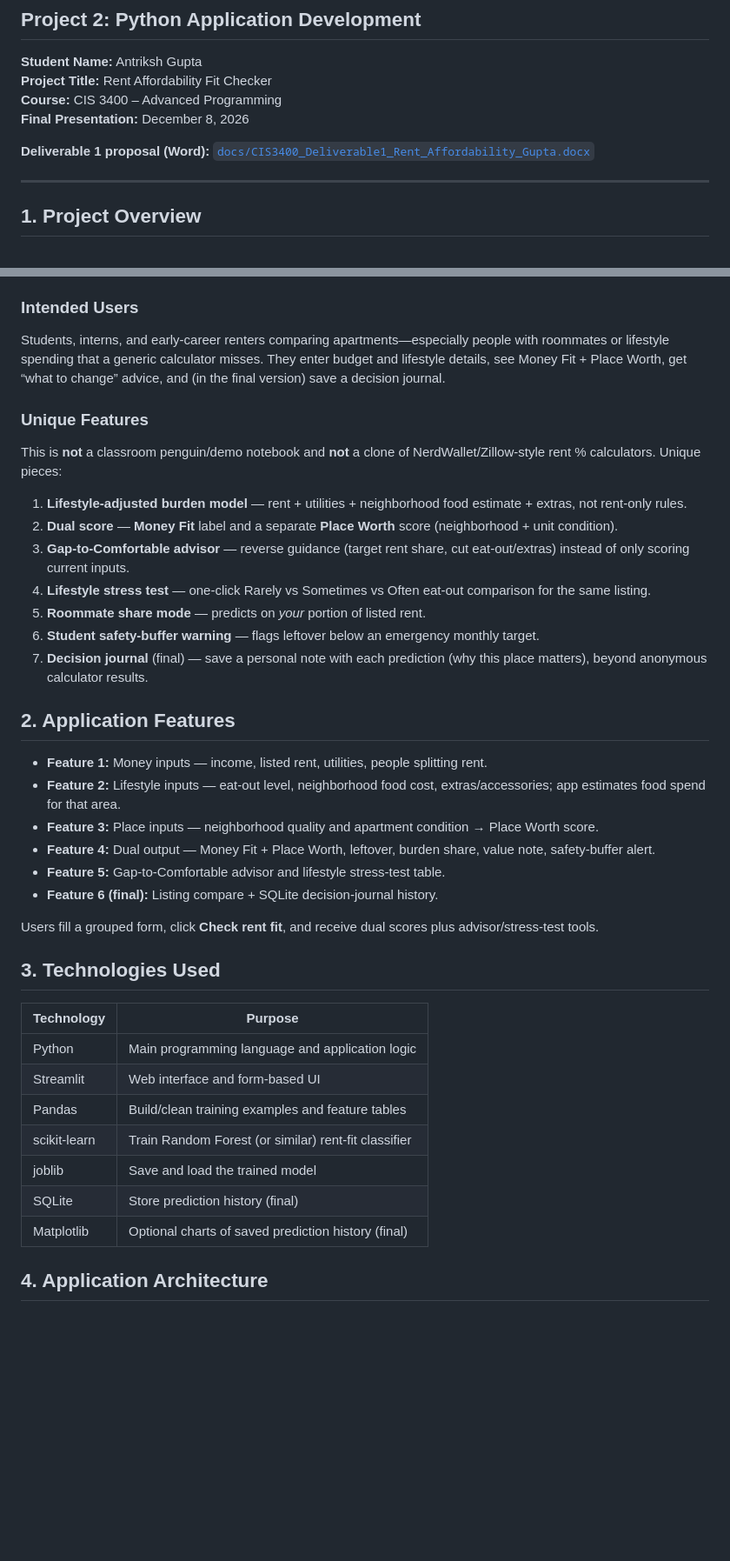
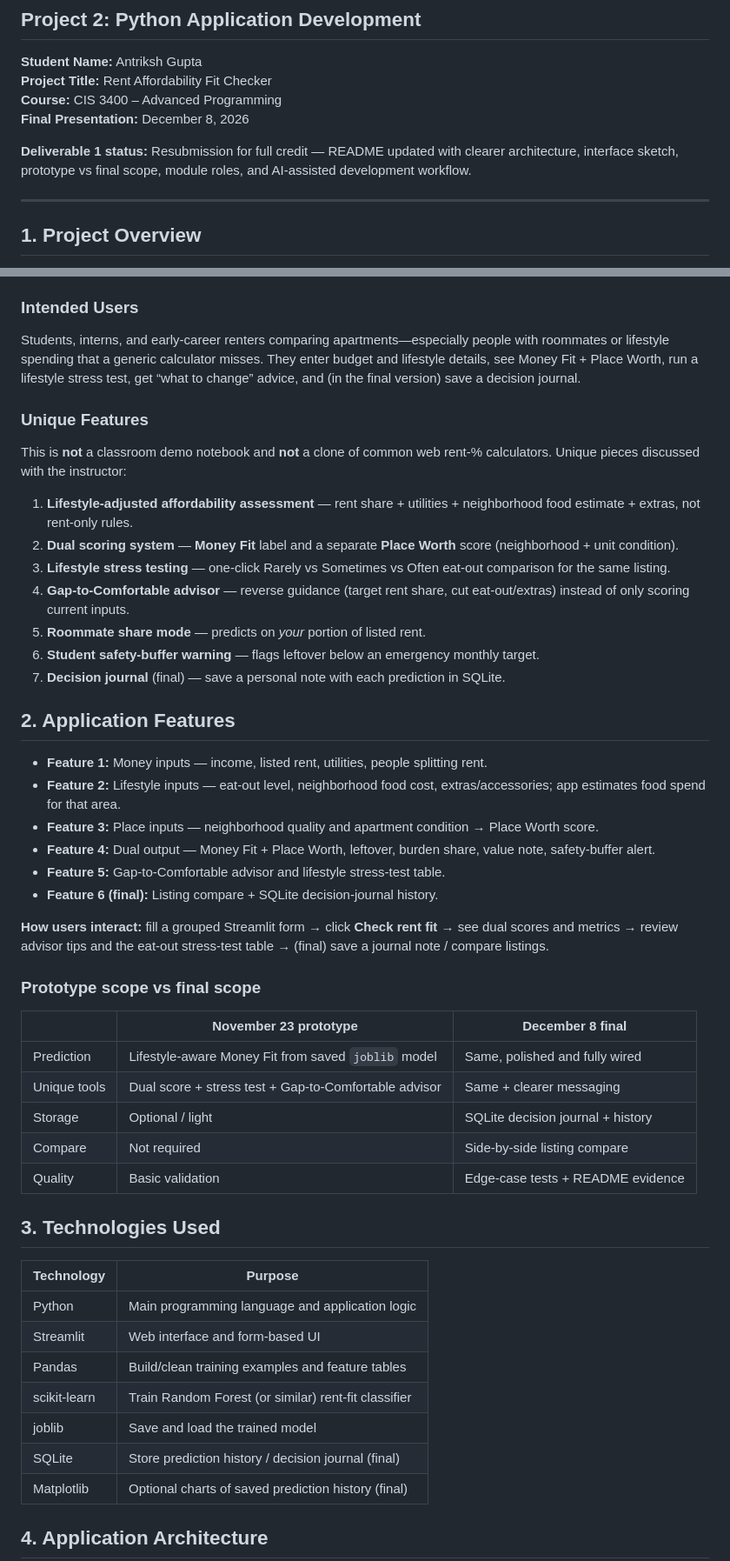
Before and after one commit to agupta362/rent-affordability-fit-checker, a Markdown page: README.md, 2 parts joined by grey strips. Shown at 87% size. Drawn GitHub-style; blank space fills up the shorter version.

```diff
--- a/README.md
+++ b/README.md
@@ -6,7 +6,7 @@
 **Course:** CIS 3400 – Advanced Programming
 **Final Presentation:** December 8, 2026
 
-**Deliverable 1 proposal (Word):** [`docs/CIS3400_Deliverable1_Rent_Affordability_Gupta.docx`](docs/CIS3400_Deliverable1_Rent_Affordability_Gupta.docx)
+**Deliverable 1 status:** Resubmission for full credit — README updated with clearer architecture, interface sketch, prototype vs final scope, module roles, and AI-assisted development workflow.
 
 ---
 
@@ -20,18 +20,18 @@
 Students and early-career renters often struggle to judge whether an apartment truly fits their life—not just the rent number. Typical websites apply a blunt 30% rent rule and ignore eat-out habits, neighborhood food prices, extras, roommates, and whether the area/unit is worth paying for. This application predicts a rent-fit label—**Comfortable**, **Stretch**, or **Too High**—using money basics plus lifestyle and place context, then adds decision tools most calculators lack (dual scores, reverse advice, stress tests). Results are planning guidance only, not financial advice.
 
 ### Intended Users
-Students, interns, and early-career renters comparing apartments—especially people with roommates or lifestyle spending that a generic calculator misses. They enter budget and lifestyle details, see Money Fit + Place Worth, get “what to change” advice, and (in the final version) save a decision journal.
+Students, interns, and early-career renters comparing apartments—especially people with roommates or lifestyle spending that a generic calculator misses. They enter budget and lifestyle details, see Money Fit + Place Worth, run a lifestyle stress test, get “what to change” advice, and (in the final version) save a decision journal.
 
 ### Unique Features
-This is **not** a classroom penguin/demo notebook and **not** a clone of NerdWallet/Zillow-style rent % calculators. Unique pieces:
+This is **not** a classroom demo notebook and **not** a clone of common web rent-% calculators. Unique pieces discussed with the instructor:
 
-1. **Lifestyle-adjusted burden model** — rent + utilities + neighborhood food estimate + extras, not rent-only rules.
-2. **Dual score** — **Money Fit** label and a separate **Place Worth** score (neighborhood + unit condition).
-3. **Gap-to-Comfortable advisor** — reverse guidance (target rent share, cut eat-out/extras) instead of only scoring current inputs.
-4. **Lifestyle stress test** — one-click Rarely vs Sometimes vs Often eat-out comparison for the same listing.
+1. **Lifestyle-adjusted affordability assessment** — rent share + utilities + neighborhood food estimate + extras, not rent-only rules.
+2. **Dual scoring system** — **Money Fit** label and a separate **Place Worth** score (neighborhood + unit condition).
+3. **Lifestyle stress testing** — one-click Rarely vs Sometimes vs Often eat-out comparison for the same listing.
+4. **Gap-to-Comfortable advisor** — reverse guidance (target rent share, cut eat-out/extras) instead of only scoring current inputs.
 5. **Roommate share mode** — predicts on *your* portion of listed rent.
 6. **Student safety-buffer warning** — flags leftover below an emergency monthly target.
-7. **Decision journal** (final) — save a personal note with each prediction (why this place matters), beyond anonymous calculator results.
+7. **Decision journal** (final) — save a personal note with each prediction in SQLite.
 
 ## 2. Application Features
 
@@ -42,7 +42,17 @@ This is **not** a classroom penguin/demo notebook and **not** a clone of NerdWal
 - **Feature 5:** Gap-to-Comfortable advisor and lifestyle stress-test table.
 - **Feature 6 (final):** Listing compare + SQLite decision-journal history.
 
-Users fill a grouped form, click **Check rent fit**, and receive dual scores plus advisor/stress-test tools.
+**How users interact:** fill a grouped Streamlit form → click **Check rent fit** → see dual scores and metrics → review advisor tips and the eat-out stress-test table → (final) save a journal note / compare listings.
+
+### Prototype scope vs final scope
+
+| | November 23 prototype | December 8 final |
+|---|---|---|
+| Prediction | Lifestyle-aware Money Fit from saved `joblib` model | Same, polished and fully wired |
+| Unique tools | Dual score + stress test + Gap-to-Comfortable advisor | Same + clearer messaging |
+| Storage | Optional / light | SQLite decision journal + history |
+| Compare | Not required | Side-by-side listing compare |
+| Quality | Basic validation | Edge-case tests + README evidence |
 
 ## 3. Technologies Used
 
@@ -53,7 +63,7 @@ Users fill a grouped form, click **Check rent fit**, and receive dual scores plu
 | Pandas | Build/clean training examples and feature tables |
 | scikit-learn | Train Random Forest (or similar) rent-fit classifier |
 | joblib | Save and load the trained model |
-| SQLite | Store prediction history (final) |
+| SQLite | Store prediction history / decision journal (final) |
 | Matplotlib | Optional charts of saved prediction history (final) |
 
 ## 4. Application Architecture
```
Also changed, not shown: other parts of README.md (+68 -25 lines), docs/interface_sketch.png (added).
